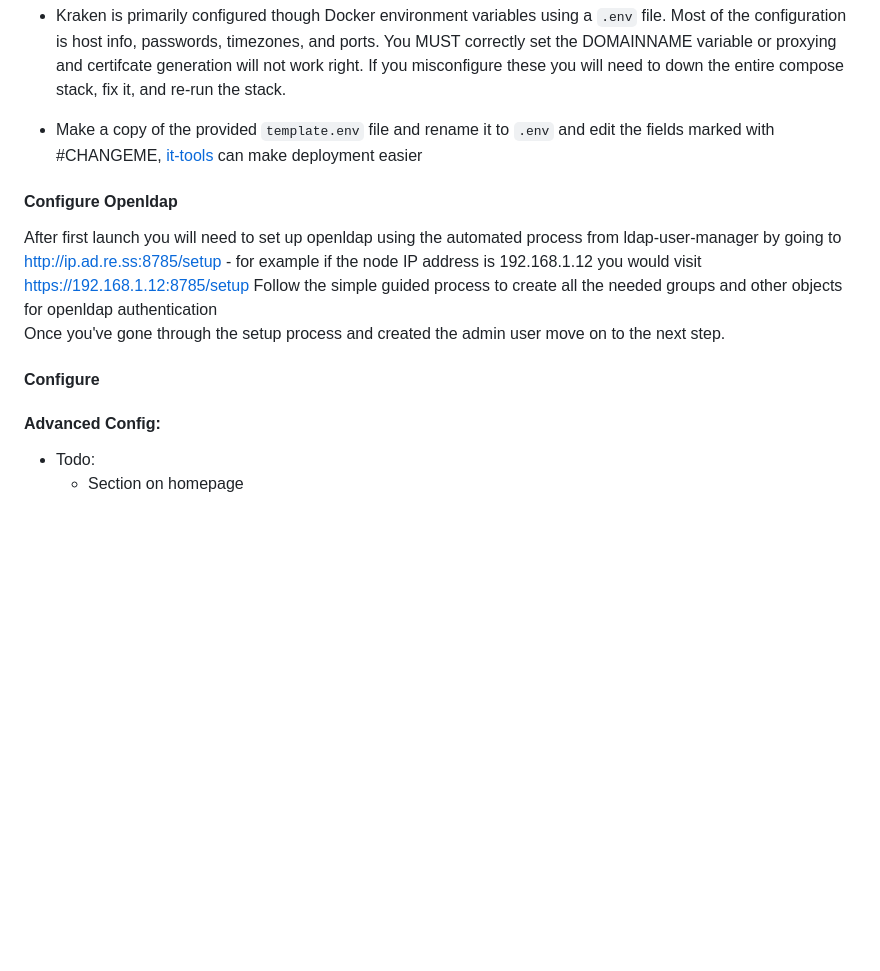
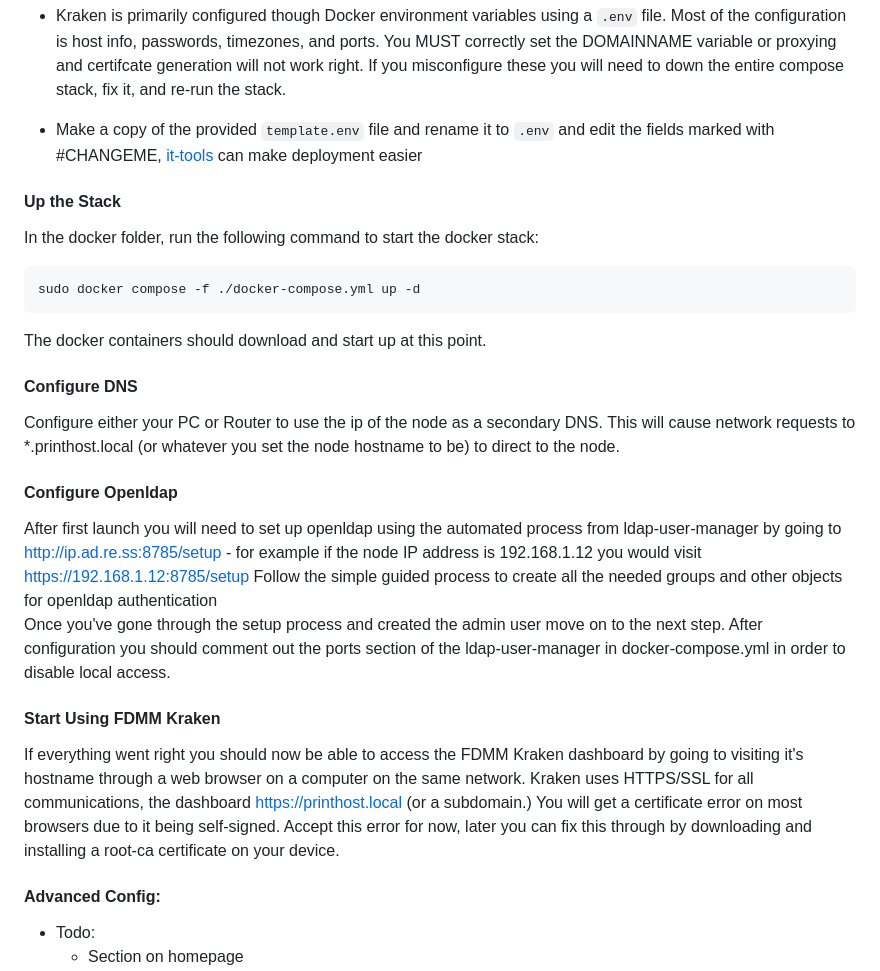
Before and after one commit to AndrewSpangler/fdmm-kraken, a Markdown page: README.MD, the part around the change. GitHub-like rendering; blank space fills up the shorter version.

Commit message:
readme additions

````diff
--- a/README.MD
+++ b/README.MD
@@ -95,12 +95,27 @@ You can access the container by going to http://ip.ad.re.ss:8443 - for example i
 
   - Make a copy of the provided `template.env` file and rename it to `.env` and edit the fields marked with #CHANGEME, [it-tools](https://it-tools.tech/token-generator) can make deployment easier
 
+#### Up the Stack
+In the docker folder, run the following command to start the docker stack:
+```bash
+sudo docker compose -f ./docker-compose.yml up -d
+```
+The docker containers should download and start up at this point.
+
+#### Configure DNS
+Configure either your PC or Router to use the ip of the node as a secondary DNS. This will cause network requests to *.printhost.local (or whatever you set the node hostname to be) to direct to the node.
+
 #### Configure Openldap
 After first launch you will need to set up openldap using the automated process from ldap-user-manager by going to http://ip.ad.re.ss:8785/setup - for example if the node IP address is 192.168.1.12 you would visit https://192.168.1.12:8785/setup
 Follow the simple guided process to create all the needed groups and other objects for openldap authentication
 Once you've gone through the setup process and created the admin user move on to the next step.
+After configuration you should comment out the ports section of the ldap-user-manager in docker-compose.yml in order to disable local access.
 
-#### Configure
+#### Start Using FDMM Kraken
+  If everything went right you should now be able to access the FDMM Kraken dashboard by going to visiting it's hostname through a web browser on a computer on the same network.
+  Kraken uses HTTPS/SSL for all communications, the dashboard https://printhost.local (or a subdomain.)
+  You will get a certificate error on most browsers due to it being self-signed. Accept this error for now, later you can fix this through by downloading and installing a root-ca certificate on your device.
+
 
 #### Advanced Config:
   - Todo:
````
